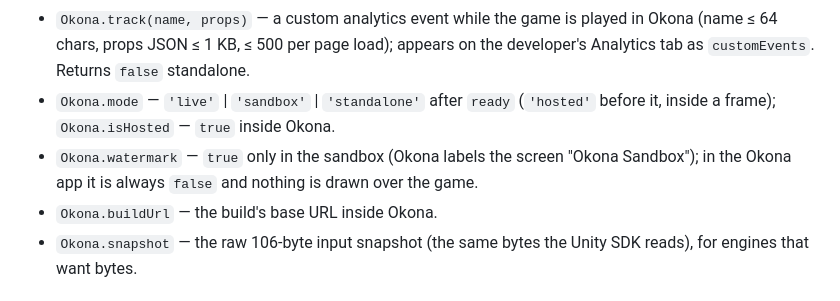
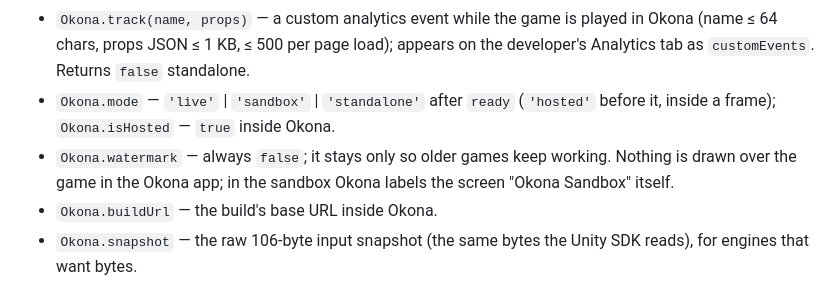
Before and after one commit to earthcrosser/okona-game-skill, a Markdown page: reference/sdk.md, the part around the change. GitHub-like rendering.

Commit message:
sdk.md: Okona.watermark is always false
The shell stopped sending it, so the property is always false; it stays
only so older games keep working. In the sandbox Okona labels the screen
"Okona Sandbox" itself.

Co-Authored-By: Claude Fable 5.2 <noreply@anthropic.com>
Claude-Session: https://claude.ai/code/session_01Di6hcwnAwfV1zTyBcpvNPo

```diff
--- a/reference/sdk.md
+++ b/reference/sdk.md
@@ -58,7 +58,7 @@ The URL is reissued periodically; a code drawn once and never redrawn goes stale
 - `Okona.rumble(padOrIndex, low, high)` — dual-motor magnitudes 0..1 (~200 ms); takes a seat index or the pad object, so no extra `pads()` call is needed. Phones do not vibrate through the relay; gamepads that support it do.
 - `Okona.track(name, props)` — a custom analytics event while the game is played in Okona (name ≤ 64 chars, props JSON ≤ 1 KB, ≤ 500 per page load); appears on the developer's Analytics tab as `customEvents`. Returns `false` standalone.
 - `Okona.mode` — `'live'` | `'sandbox'` | `'standalone'` after `ready` (`'hosted'` before it, inside a frame); `Okona.isHosted` — `true` inside Okona.
-- `Okona.watermark` — `true` only in the sandbox (Okona labels the screen "Okona Sandbox"); in the Okona app it is always `false` and nothing is drawn over the game.
+- `Okona.watermark` — always `false`; it stays only so older games keep working. Nothing is drawn over the game in the Okona app; in the sandbox Okona labels the screen "Okona Sandbox" itself.
 - `Okona.buildUrl` — the build's base URL inside Okona.
 - `Okona.snapshot` — the raw 106-byte input snapshot (the same bytes the Unity SDK reads), for engines that want bytes.
 
```
